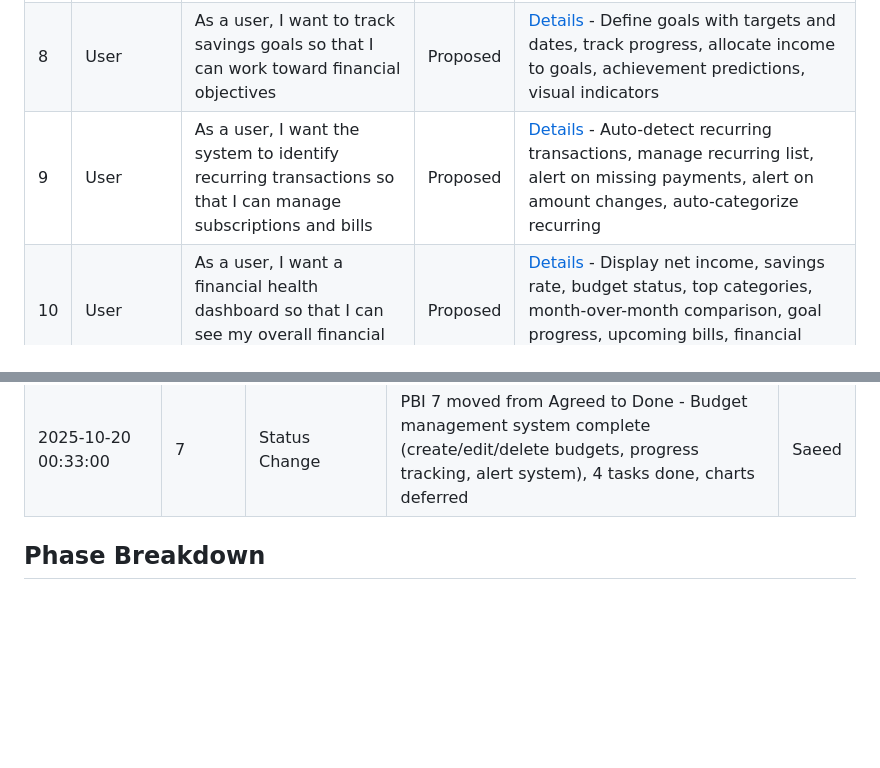
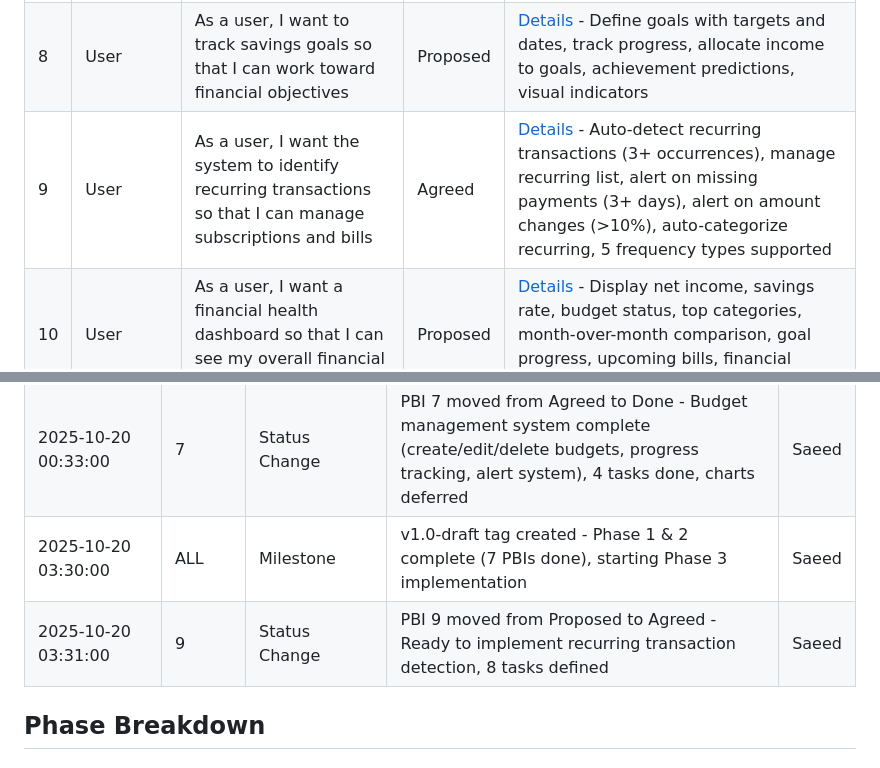
Before and after one commit to saeid-h/financial-assistant, a Markdown page: docs/delivery/backlog.md, 2 parts joined by grey strips. GitHub-like rendering; blank space fills up the shorter version.

Commit message:
docs: Phase 3 planning - PBI 9 (Recurring Transactions) ready
PHASE 3 STARTED - Advanced Financial Tracking

PBI 9: Recurring Transaction Detection - READY TO IMPLEMENT

DOCUMENTATION CREATED:
✅ docs/delivery/9/prd.md - Complete PRD with technical approach
✅ docs/delivery/9/tasks.md - 8 tasks defined
✅ docs/delivery/backlog.md - PBI 9 moved to "Agreed" status

SCOPE:
- Auto-detect recurring patterns (3+ occurrences)
- Support 5 frequency types (weekly, bi-weekly, monthly, quarterly, annual)
- Fuzzy description matching (85%+ similarity)
- Date tolerance (±10% of frequency)
- Amount tolerance (±10% variance)
- Alert on missing payments (3+ days overdue)
- Alert on amount changes (>10%)
- Auto-categorize recurring transactions
- Recurring transactions management page

DATABASE SCHEMA:
- recurring_transactions table
- recurring_transaction_instances table (track each occurrence)

SERVICES:
- RecurringTransactionDetector (pattern detection)
- RecurringTransactionManager (CRUD, alerts)

8 TASKS DEFINED:
1. Database schema + migration
2. Detection service (pattern recognition)
3. Management service (CRUD + alerts)
4. UI page (/recurring)
5. Auto-categorization integration
6. Alert system
7. Bulk scanner for existing transactions
8. Integration tests

PHASE 3 ROADMAP:
→ PBI 9: Recurring Transactions (IN PROGRESS)
→ PBI 8: Savings Goals (NEXT)
→ PBI 11: Cash Flow & Alerts (AFTER PBI 9)
→ PBI 10: Financial Health Dashboard (FINAL)

DEFERRED:
- Category picker scrolling fix (per user request)

MILESTONE:
- v1.0-draft tag created at commit 9fab3b2
- Revert point: git checkout v1.0-draft

```diff
--- a/docs/delivery/backlog.md
+++ b/docs/delivery/backlog.md
@@ -20,7 +20,7 @@ This backlog contains all Product Backlog Items (PBIs) for the Financial Assista
 | 6 | User | As a user, I want to search and filter transactions so that I can quickly find specific purchases or patterns | Done | [Details](./6/prd.md) - ✅ Real-time search, amount filters, type filters, advanced filter panel, notes/tags schema ready (UI deferred) |
 | 7 | User | As a user, I want to set budgets for categories so that I can control my spending | Done | [Details](./7/prd.md) - ✅ Monthly budgets, progress tracking, color-coded alerts, create/edit/delete, budget dashboard, alert thresholds |
 | 8 | User | As a user, I want to track savings goals so that I can work toward financial objectives | Proposed | [Details](./8/prd.md) - Define goals with targets and dates, track progress, allocate income to goals, achievement predictions, visual indicators |
-| 9 | User | As a user, I want the system to identify recurring transactions so that I can manage subscriptions and bills | Proposed | [Details](./9/prd.md) - Auto-detect recurring transactions, manage recurring list, alert on missing payments, alert on amount changes, auto-categorize recurring |
+| 9 | User | As a user, I want the system to identify recurring transactions so that I can manage subscriptions and bills | Agreed | [Details](./9/prd.md) - Auto-detect recurring transactions (3+ occurrences), manage recurring list, alert on missing payments (3+ days), alert on amount changes (>10%), auto-categorize recurring, 5 frequency types supported |
 | 10 | User | As a user, I want a financial health dashboard so that I can see my overall financial status at a glance | Proposed | [Details](./10/prd.md) - Display net income, savings rate, budget status, top categories, month-over-month comparison, goal progress, upcoming bills, financial health score |
 | 11 | User | As a user, I want to see cash flow predictions and receive alerts so that I can plan ahead and avoid financial issues | Proposed | [Details](./11/prd.md) - Visual cash flow calendar, predict future cash flow, configurable alerts (budget/unusual/low balance/goals), notification system |
 
@@ -42,6 +42,8 @@ This backlog contains all Product Backlog Items (PBIs) for the Financial Assista
 | 2025-10-20 00:15:00 | 7 | Status Change | PBI 7 moved from Proposed to Agreed - Ready to implement budget management system, 5 tasks defined | Saeed |
 | 2025-10-20 00:28:00 | 6 | Status Change | PBI 6 moved from Agreed to Done - Core search/filter complete (real-time search, advanced filters, notes/tags schema), 3 tasks done, 3 deferred for later | Saeed |
 | 2025-10-20 00:33:00 | 7 | Status Change | PBI 7 moved from Agreed to Done - Budget management system complete (create/edit/delete budgets, progress tracking, alert system), 4 tasks done, charts deferred | Saeed |
+| 2025-10-20 03:30:00 | ALL | Milestone | v1.0-draft tag created - Phase 1 & 2 complete (7 PBIs done), starting Phase 3 implementation | Saeed |
+| 2025-10-20 03:31:00 | 9 | Status Change | PBI 9 moved from Proposed to Agreed - Ready to implement recurring transaction detection, 8 tasks defined | Saeed |
 
 ## Phase Breakdown
 
```
Also changed, not shown: 2 other files.
